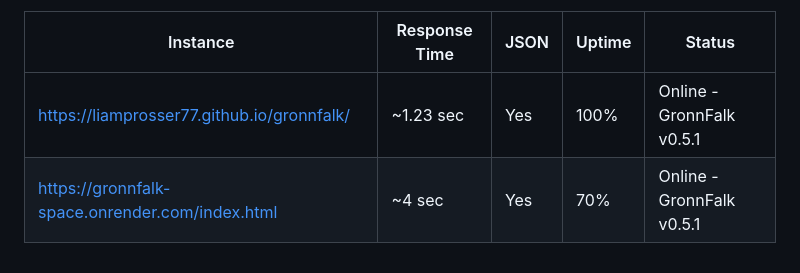
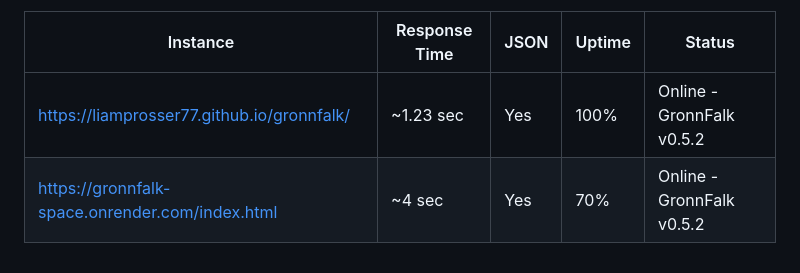
Before and after one commit to LiamProsser77/gronnfalk-instances, a Markdown page: README.md, the part around the change. GitHub-like rendering.

Commit message:
Update GronnFalk version in README

```diff
--- a/README.md
+++ b/README.md
@@ -250,7 +250,7 @@ Additional Settings:
       <td>~1.23 sec</td>
       <td>Yes</td>
       <td>100%</td>
-      <td>Online - GronnFalk v0.5.1</td>
+      <td>Online - GronnFalk v0.5.2</td>
     </tr>
 
 
@@ -263,7 +263,7 @@ Additional Settings:
       <td>~4 sec</td>
       <td>Yes</td>
       <td>70%</td>
-      <td>Online - GronnFalk v0.5.1</td>
+      <td>Online - GronnFalk v0.5.2</td>
     </tr>
   </tbody>
 </table>
```
